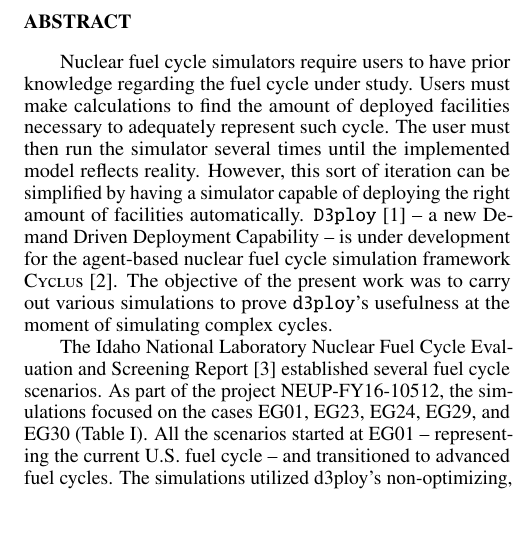
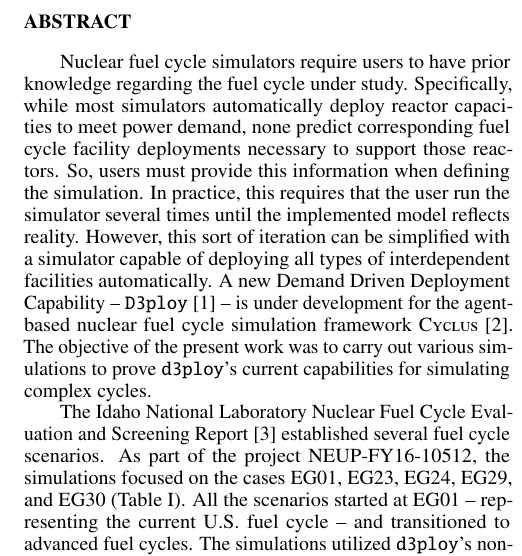
Before and after one commit to robfairh/2019-fairhurst-global, a LaTeX document (fairhurst-global-abstract.tex): part of one column of the page, cut so that both start at the same text, the shorter picture padded with empty space. Compiled offline with pdfLaTeX.

Commit message:
minor huff edits

```diff
--- a/fairhurst-global-abstract.tex
+++ b/fairhurst-global-abstract.tex
@@ -42,20 +42,23 @@ ref3@illinois.edu
 \section{Abstract}
 
 Nuclear fuel cycle simulators require users to have prior knowledge regarding the fuel cycle under study.
-Users must make calculations to find the amount of deployed facilities necessary to adequately represent such cycle.
-The user must then run the simulator several times until the implemented model reflects reality.
-However, this sort of iteration can be simplified by having a simulator capable of deploying the right
-amount of facilities automatically.
-\texttt{D3ploy} \cite{chee_demonstration_2019} -- a new Demand Driven Deployment Capability --
+Specifically, while most simulators automatically deploy reactor capacities to
+meet power demand, none predict corresponding fuel cycle facility deployments necessary to support
+those reactors. So, users must provide this information when defining the
+simulation. In practice, this requires that the user run the simulator several times until the implemented model reflects reality.
+However, this sort of iteration can be simplified with a simulator capable of
+deploying all types of interdependent facilities automatically.
+A new Demand Driven Deployment Capability --
+\texttt{D3ploy} \cite{chee_demonstration_2019} --
 is under development for the agent-based nuclear fuel cycle simulation framework \Cyclus \cite{huff_fundamental_2016}.
-The objective of the present work was to carry out various simulations to prove \texttt{d3ploy}'s usefulness at
-the moment of simulating complex cycles.
+The objective of the present work was to carry out various simulations to prove
+\texttt{d3ploy}'s current capabilities for simulating complex cycles.
 
 The Idaho National Laboratory Nuclear Fuel Cycle Evaluation and Screening Report \cite{wigeland_nuclear_2014} established
 several fuel cycle scenarios.
 As part of the project NEUP-FY16-10512, the simulations focused on the cases EG01, EG23, EG24, EG29, and EG30 (Table \ref{tab:1}).
 All the scenarios started at EG01 -- representing the current U.S. fuel cycle -- and transitioned to advanced fuel cycles.
-The simulations utilized d3ploy's non-optimizing, deterministic-optimizing, and, currently under development,
+The simulations utilized \texttt{d3ploy}'s non-optimizing, deterministic-optimizing, and, currently under development,
 stochastic-optimizing algorithms. The results obtained using the different algorithms emphasized \texttt{d3ploy}'s ability
 to facilitate transition scenarios.
 
```
